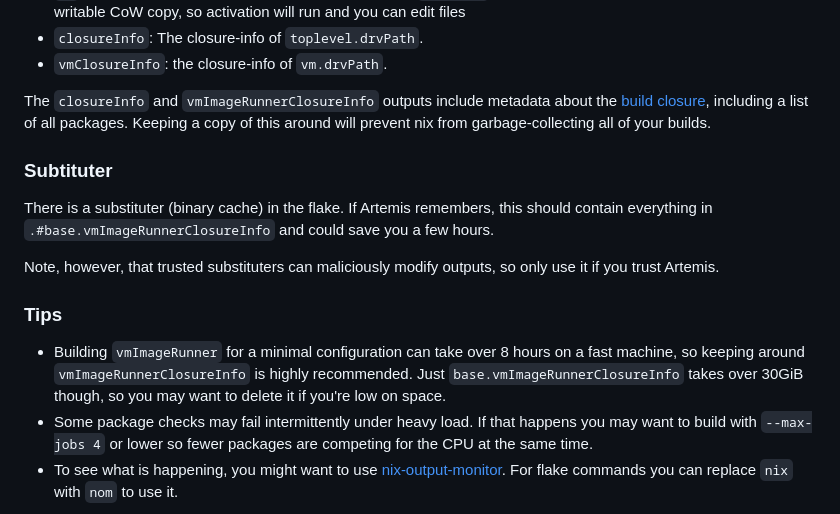
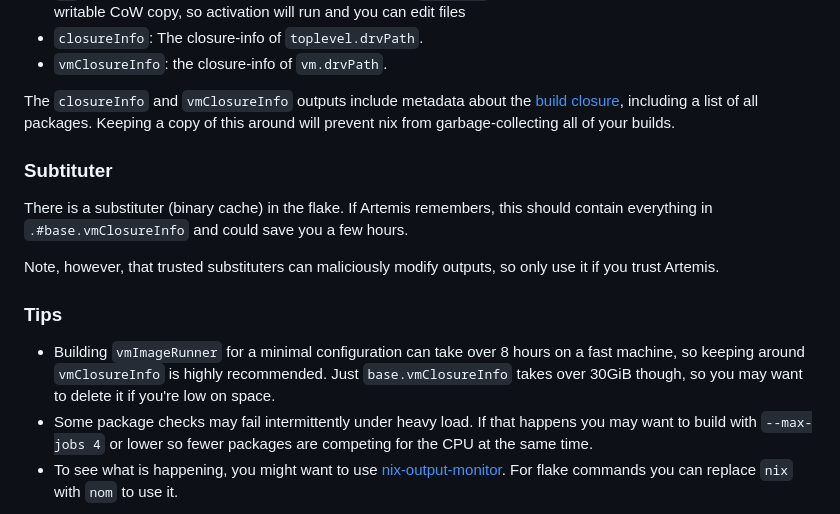
Before and after one commit to nixos-bsd/nixbsd, a Markdown page: README.md, the part around the change. GitHub-like rendering.

Commit message:
readme: update for new vm image (#33)

```diff
--- a/README.md
+++ b/README.md
@@ -52,17 +52,17 @@ All outputs from `system.build` are available, plus a few more. When developing
 * `closureInfo`: The closure-info of `toplevel.drvPath`.
 * `vmClosureInfo`: the closure-info of `vm.drvPath`.
 
-The `closureInfo` and `vmImageRunnerClosureInfo` outputs include metadata about the [build closure](https://zero-to-nix.com/concepts/closures), including a list of all packages. Keeping a copy of this around will prevent nix from garbage-collecting all of your builds.
+The `closureInfo` and `vmClosureInfo` outputs include metadata about the [build closure](https://zero-to-nix.com/concepts/closures), including a list of all packages. Keeping a copy of this around will prevent nix from garbage-collecting all of your builds.
 
 ### Subtituter
 There is a substituter (binary cache) in the flake.
-If Artemis remembers, this should contain everything in `.#base.vmImageRunnerClosureInfo` and
+If Artemis remembers, this should contain everything in `.#base.vmClosureInfo` and
 could save you a few hours.
 
 Note, however, that trusted substituters can maliciously modify outputs, so only use it if you trust Artemis.
 
 ### Tips
-* Building `vmImageRunner` for a minimal configuration can take over 8 hours on a fast machine, so keeping around `vmImageRunnerClosureInfo` is highly recommended. Just `base.vmImageRunnerClosureInfo` takes over 30GiB though, so you may want to delete it if you're low on space.
+* Building `vmImageRunner` for a minimal configuration can take over 8 hours on a fast machine, so keeping around `vmClosureInfo` is highly recommended. Just `base.vmClosureInfo` takes over 30GiB though, so you may want to delete it if you're low on space.
 * Some package checks may fail intermittently under heavy load. If that happens you may want to build with `--max-jobs 4` or lower so fewer packages are competing for the CPU at the same time.
 * To see what is happening, you might want to use [nix-output-monitor](https://github.com/maralorn/nix-output-monitor). For flake commands you can replace `nix` with `nom` to use it.
 
```
